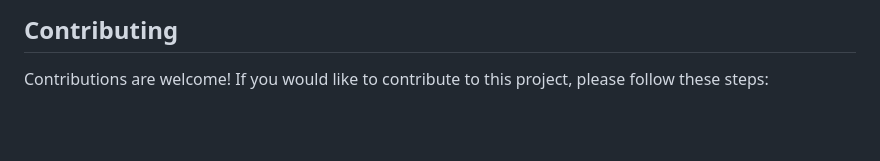
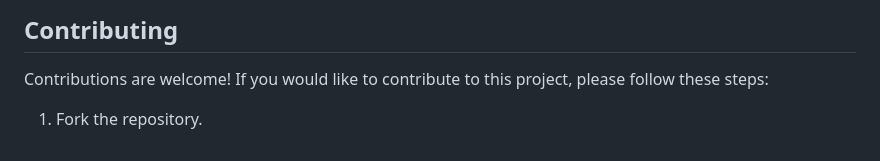
Before and after one commit to medhinibr/Binance-Trade-Bot, a Markdown page: Readme.md, the part around the change. Drawn GitHub-style; blank space fills up the shorter version.

```diff
--- a/Readme.md
+++ b/Readme.md
@@ -142,3 +142,5 @@ This project can be extended with additional features to create a more robust tr
 
 ## Contributing
 Contributions are welcome! If you would like to contribute to this project, please follow these steps:
+
+1.  Fork the repository.
```
